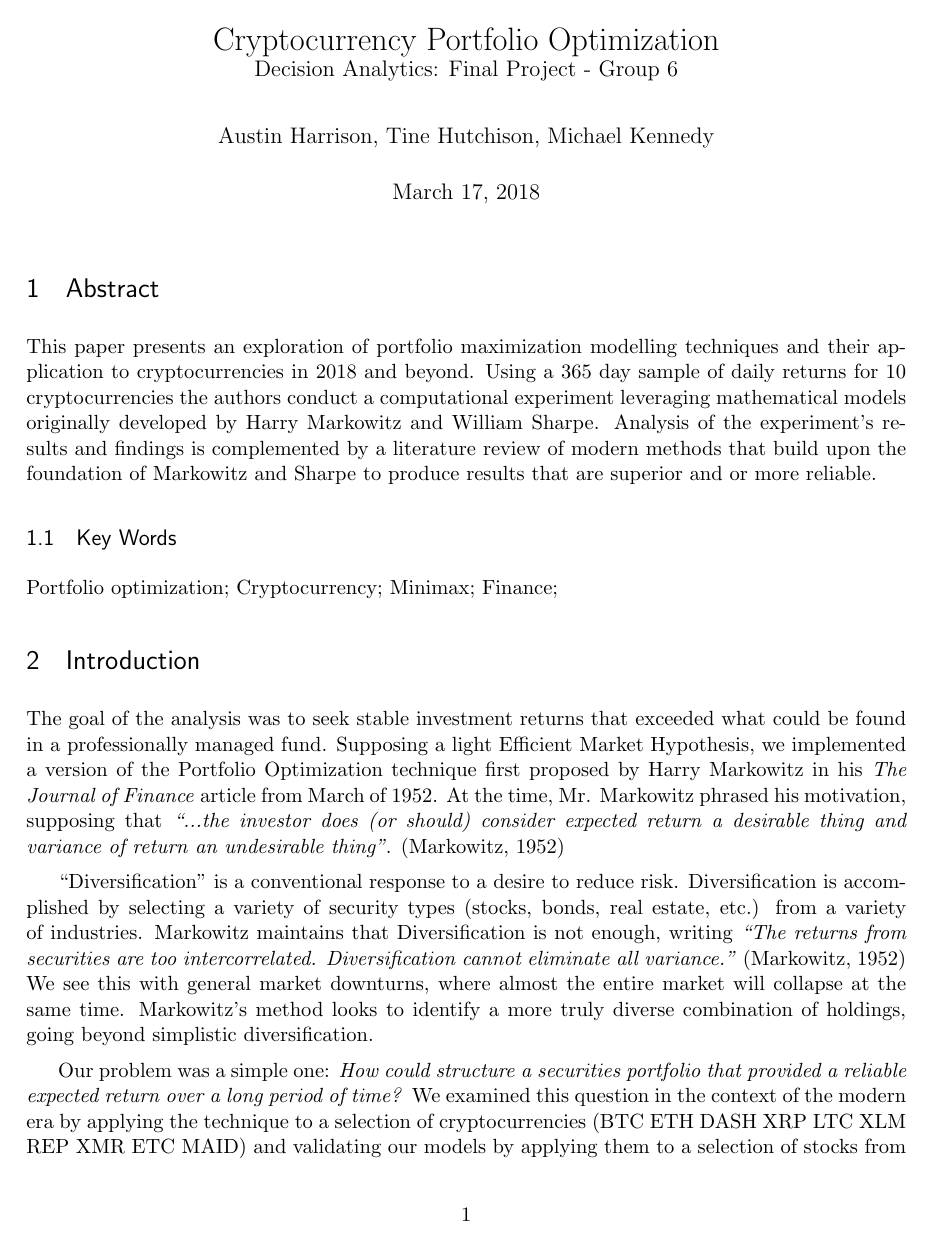
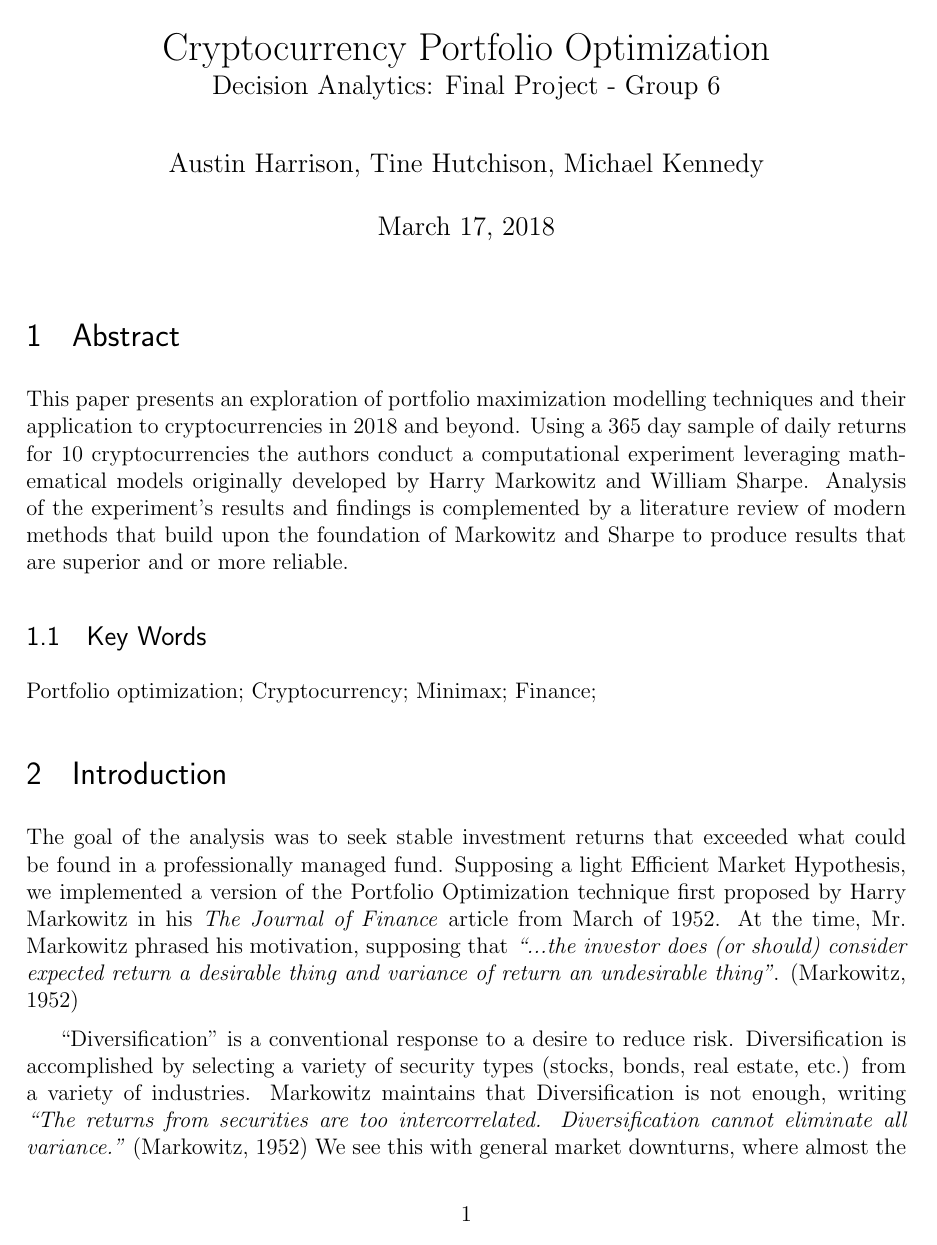
Before and after one commit to austinharrison/potfolio_optimization, a LaTeX document (paper/paper.tex): page 1 of 26. Compiled offline with pdfLaTeX.

Commit message:
Final updates

```diff
--- a/paper/paper.tex
+++ b/paper/paper.tex
@@ -4,7 +4,7 @@
 % This is a simple template for a LaTeX document using the "article" class.
 % See "book", "report", "letter" for other types of document.
 
-\documentclass[11pt]{article} % use larger type; default would be 10pt
+\documentclass[12pt]{article} % use larger type; default would be 10pt
 
 \usepackage[utf8]{inputenc} % set input encoding (not needed with XeLaTeX)
 
```
Also changed, not shown: 2 other files.
